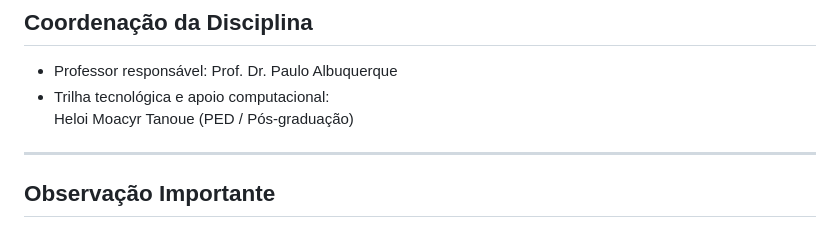
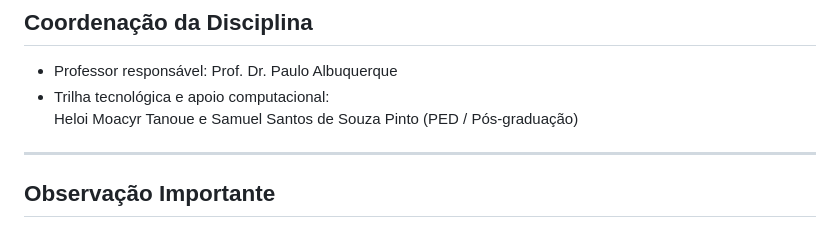
Before and after one commit to cv721a-fundacoes/fundacoes-engenharia, a Markdown page: README.md, the part around the change. Drawn GitHub-style.

Commit message:
Update names of discipline coordinators

```diff
--- a/README.md
+++ b/README.md
@@ -94,7 +94,7 @@ O ML nesta etapa possui caráter **alfabetizador**, não decisório.
 
 - Professor responsável: Prof. Dr. Paulo Albuquerque
 - Trilha tecnológica e apoio computacional:
-  Heloi Moacyr Tanoue (PED / Pós-graduação)
+  Heloi Moacyr Tanoue e Samuel Santos de Souza Pinto (PED / Pós-graduação)
 
 ---
 
```
